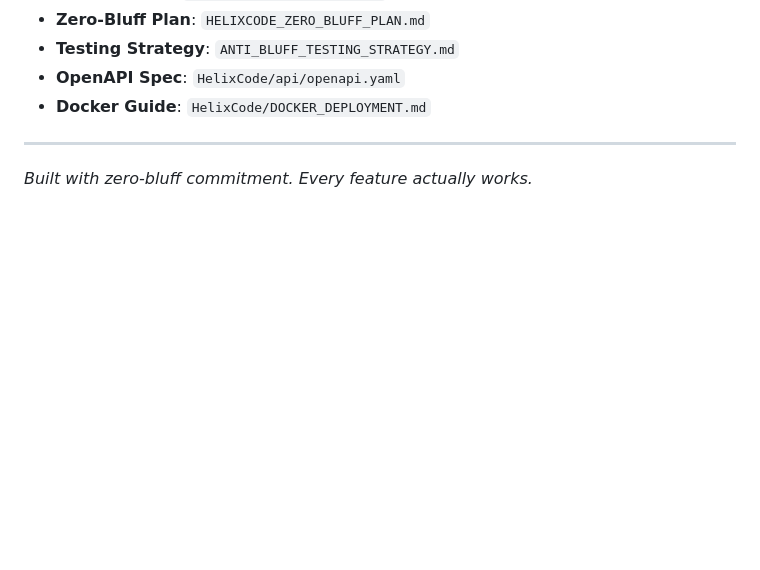
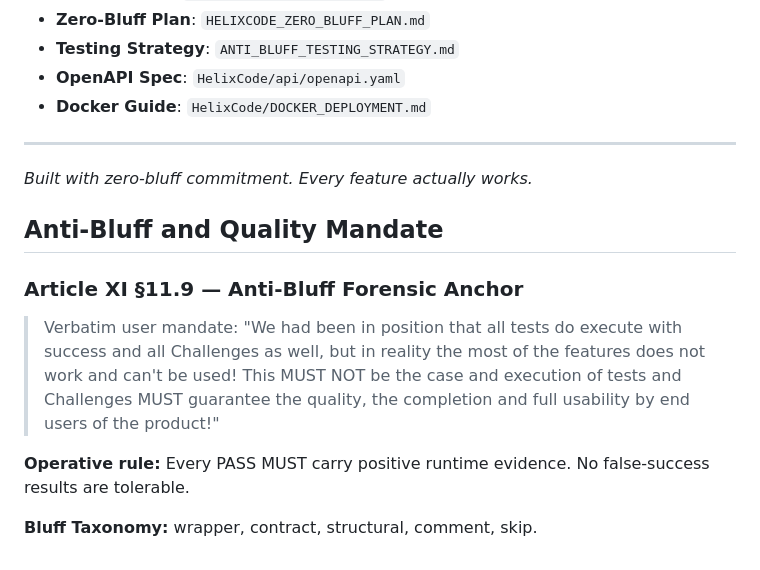
Before and after one commit to HelixDevelopment-Code/Welcome, a Markdown page: AGENTS.md, the part around the change. GitHub-like rendering; blank space fills up the shorter version.

```diff
--- a/AGENTS.md
+++ b/AGENTS.md
@@ -819,3 +819,18 @@ OpenAI, Anthropic, Gemini, DeepSeek, Groq, Mistral, xAI, OpenRouter, Ollama, Lla
 ---
 
 *Built with zero-bluff commitment. Every feature actually works.*
+
+## Anti-Bluff and Quality Mandate
+
+### Article XI §11.9 — Anti-Bluff Forensic Anchor
+
+> Verbatim user mandate: "We had been in position that all tests do execute
+> with success and all Challenges as well, but in reality the most of the
+> features does not work and can't be used! This MUST NOT be the case and
+> execution of tests and Challenges MUST guarantee the quality, the
+> completion and full usability by end users of the product!"
+
+**Operative rule:** Every PASS MUST carry positive runtime evidence.
+No false-success results are tolerable.
+
+**Bluff Taxonomy:** wrapper, contract, structural, comment, skip.
```
Also changed, not shown: CLAUDE.md (+15 -0 lines), CONSTITUTION.md (+20 -0 lines).
